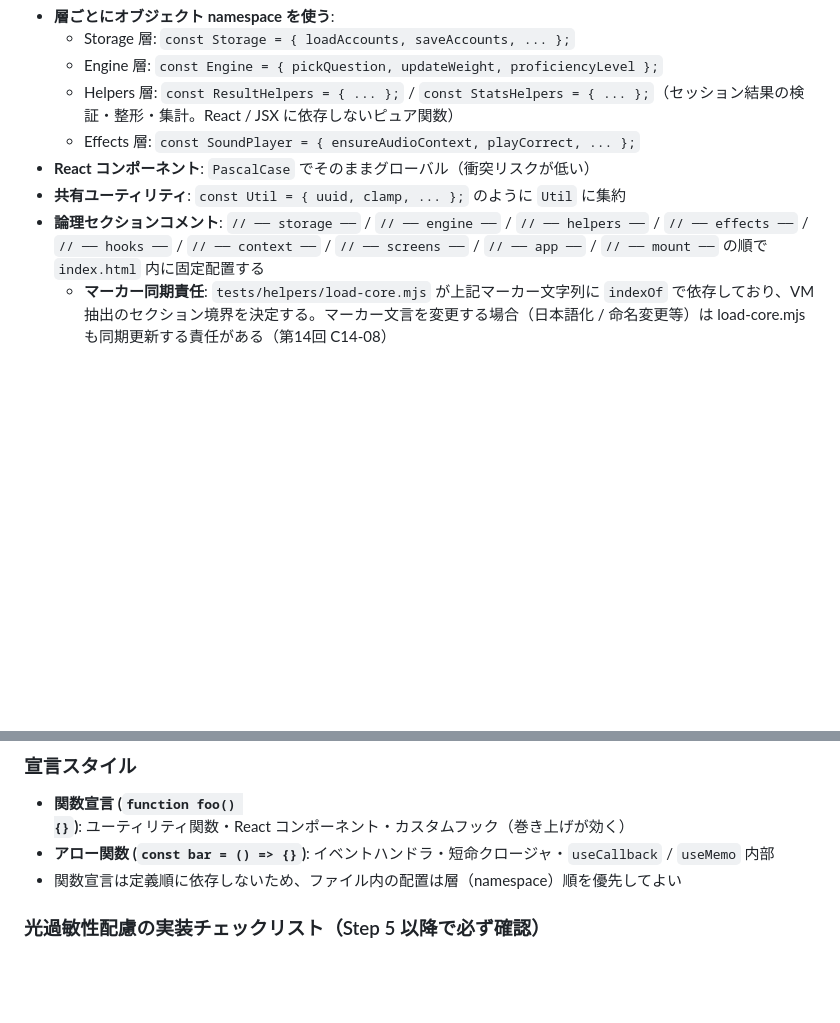
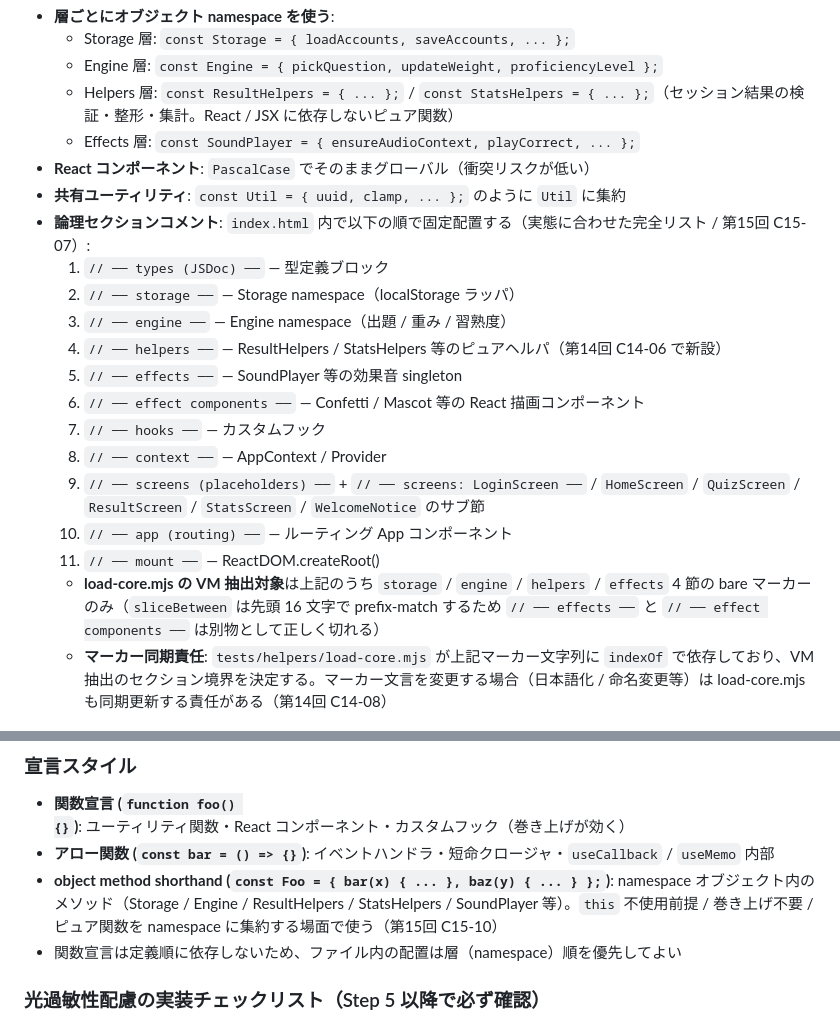
Before and after one commit to fk506cni/kuku-dojo, a Markdown page: CLAUDE.md, 2 parts joined by grey strips. Drawn GitHub-style; blank space fills up the shorter version.

Commit message:
docs: 第15回レビュー C15-03/07/09/10 を SPEC / CLAUDE / prompts に反映

```diff
--- a/CLAUDE.md
+++ b/CLAUDE.md
@@ -228,7 +228,19 @@ F2 の MESSAGES は UI 文言データであり class 文字列ではないた
   - Effects 層: `const SoundPlayer = { ensureAudioContext, playCorrect, ... };`
 - **React コンポーネント**: `PascalCase` でそのままグローバル（衝突リスクが低い）
 - **共有ユーティリティ**: `const Util = { uuid, clamp, ... };` のように `Util` に集約
-- **論理セクションコメント**: `// ── storage ──` / `// ── engine ──` / `// ── helpers ──` / `// ── effects ──` / `// ── hooks ──` / `// ── context ──` / `// ── screens ──` / `// ── app ──` / `// ── mount ──` の順で `index.html` 内に固定配置する
+- **論理セクションコメント**: `index.html` 内で以下の順で固定配置する（実態に合わせた完全リスト / 第15回 C15-07）:
+  1. `// ── types (JSDoc) ──` — 型定義ブロック
+  2. `// ── storage ──` — Storage namespace（localStorage ラッパ）
+  3. `// ── engine ──` — Engine namespace（出題 / 重み / 習熟度）
+  4. `// ── helpers ──` — ResultHelpers / StatsHelpers 等のピュアヘルパ（第14回 C14-06 で新設）
+  5. `// ── effects ──` — SoundPlayer 等の効果音 singleton
+  6. `// ── effect components ──` — Confetti / Mascot 等の React 描画コンポーネント
+  7. `// ── hooks ──` — カスタムフック
+  8. `// ── context ──` — AppContext / Provider
+  9. `// ── screens (placeholders) ──` + `// ── screens: LoginScreen ──` / `HomeScreen` / `QuizScreen` / `ResultScreen` / `StatsScreen` / `WelcomeNotice` のサブ節
+  10. `// ── app (routing) ──` — ルーティング App コンポーネント
+  11. `// ── mount ──` — ReactDOM.createRoot()
+  - **load-core.mjs の VM 抽出対象**は上記のうち `storage` / `engine` / `helpers` / `effects` 4 節の bare マーカーのみ（`sliceBetween` は先頭 16 文字で prefix-match するため `// ── effects ──` と `// ── effect components ──` は別物として正しく切れる）
   - **マーカー同期責任**: `tests/helpers/load-core.mjs` が上記マーカー文字列に `indexOf` で依存しており、VM 抽出のセクション境界を決定する。マーカー文言を変更する場合（日本語化 / 命名変更等）は load-core.mjs も同期更新する責任がある（第14回 C14-08）
 
 #### 呼び出し側の規律 — 必ず namespace 経由で書く（C03-09）
@@ -248,6 +260,7 @@ F2 の MESSAGES は UI 文言データであり class 文字列ではないた
 
 - **関数宣言 (`function foo() {}`)**: ユーティリティ関数・React コンポーネント・カスタムフック（巻き上げが効く）
 - **アロー関数 (`const bar = () => {}`)**: イベントハンドラ・短命クロージャ・`useCallback` / `useMemo` 内部
+- **object method shorthand (`const Foo = { bar(x) { ... }, baz(y) { ... } };`)**: namespace オブジェクト内のメソッド（Storage / Engine / ResultHelpers / StatsHelpers / SoundPlayer 等）。`this` 不使用前提 / 巻き上げ不要 / ピュア関数を namespace に集約する場面で使う（第15回 C15-10）
 - 関数宣言は定義順に依存しないため、ファイル内の配置は層（namespace）順を優先してよい
 
 ### 光過敏性配慮の実装チェックリスト（Step 5 以降で必ず確認）
```
Also changed, not shown: SPEC.md (+2 -2 lines), prompts.md (+2 -2 lines).
